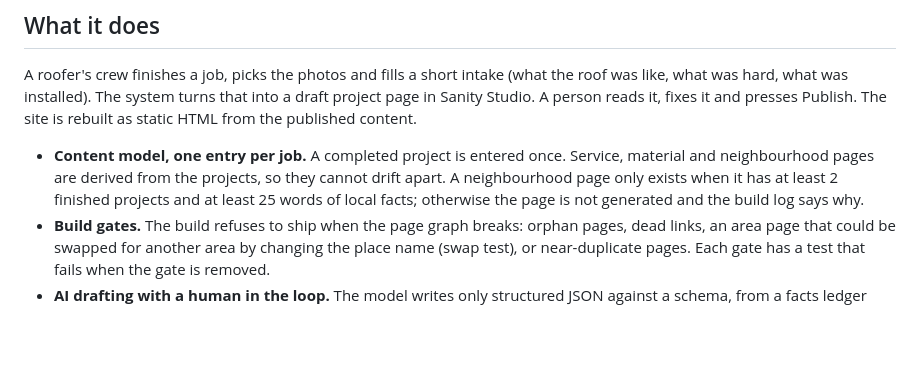
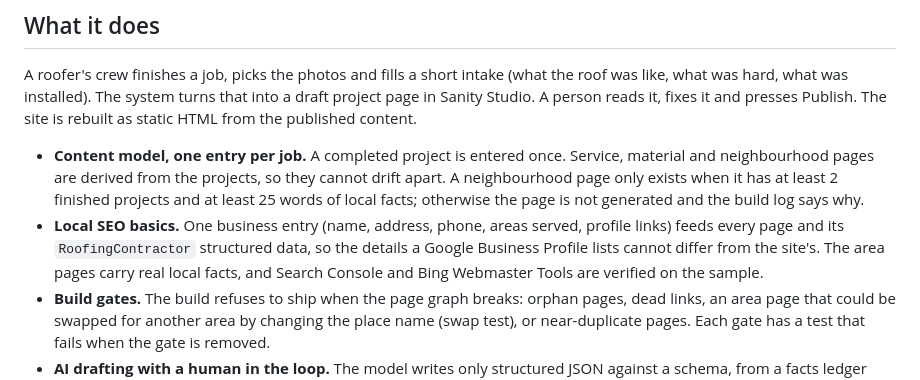
Before and after one commit to Exalt24/roofing-site-lab, a Markdown page: README.md, the part around the change. GitHub-like rendering; blank space fills up the shorter version.

Commit message:
Say in the README how the sample covers local SEO basics
The post behind this asked for local SEO basics and the README never named them. The business entry that feeds the structured data and every page already keeps the listing details in one place, so this says so in a line.

```diff
--- a/README.md
+++ b/README.md
@@ -17,6 +17,7 @@ For the person who would run this for a real company, start with [docs/HANDOVER.
 A roofer's crew finishes a job, picks the photos and fills a short intake (what the roof was like, what was hard, what was installed). The system turns that into a draft project page in Sanity Studio. A person reads it, fixes it and presses Publish. The site is rebuilt as static HTML from the published content.
 
 - **Content model, one entry per job.** A completed project is entered once. Service, material and neighbourhood pages are derived from the projects, so they cannot drift apart. A neighbourhood page only exists when it has at least 2 finished projects and at least 25 words of local facts; otherwise the page is not generated and the build log says why.
+- **Local SEO basics.** One business entry (name, address, phone, areas served, profile links) feeds every page and its `RoofingContractor` structured data, so the details a Google Business Profile lists cannot differ from the site's. The area pages carry real local facts, and Search Console and Bing Webmaster Tools are verified on the sample.
 - **Build gates.** The build refuses to ship when the page graph breaks: orphan pages, dead links, an area page that could be swapped for another area by changing the place name (swap test), or near-duplicate pages. Each gate has a test that fails when the gate is removed.
 - **AI drafting with a human in the loop.** The model writes only structured JSON against a schema, from a facts ledger with ids. Each section has to cite the entered facts it used (citation is per section, not per sentence). Deterministic validators then check numbers, names, materials, banned claims, personal data, lengths, near-duplicates and a prompt-injection canary. Missing details are computed in code and shown as "missing information" instead of being filled in by the model. The writer refuses any document id outside `drafts.` (a code guard with tests; the Sanity token itself is not scoped, because the free plan has no create-only role), so the model's text reaches the site only when a person publishes it, and a re-run never overwrites a draft someone has edited.
 - **What the AI step receives.** The job's entered fields, the staff notes and photo captions, and the photos. The private block (customer name, phone, email, street address) is never sent. If an employee types one of those into a free-text box anyway, the intake is refused before any model call and the message names the box. Uploaded photos have their EXIF (GPS, device, time) removed first. The default model runs locally through Ollama, so nothing leaves the machine; a hosted model is an option the company would have to choose.
```
